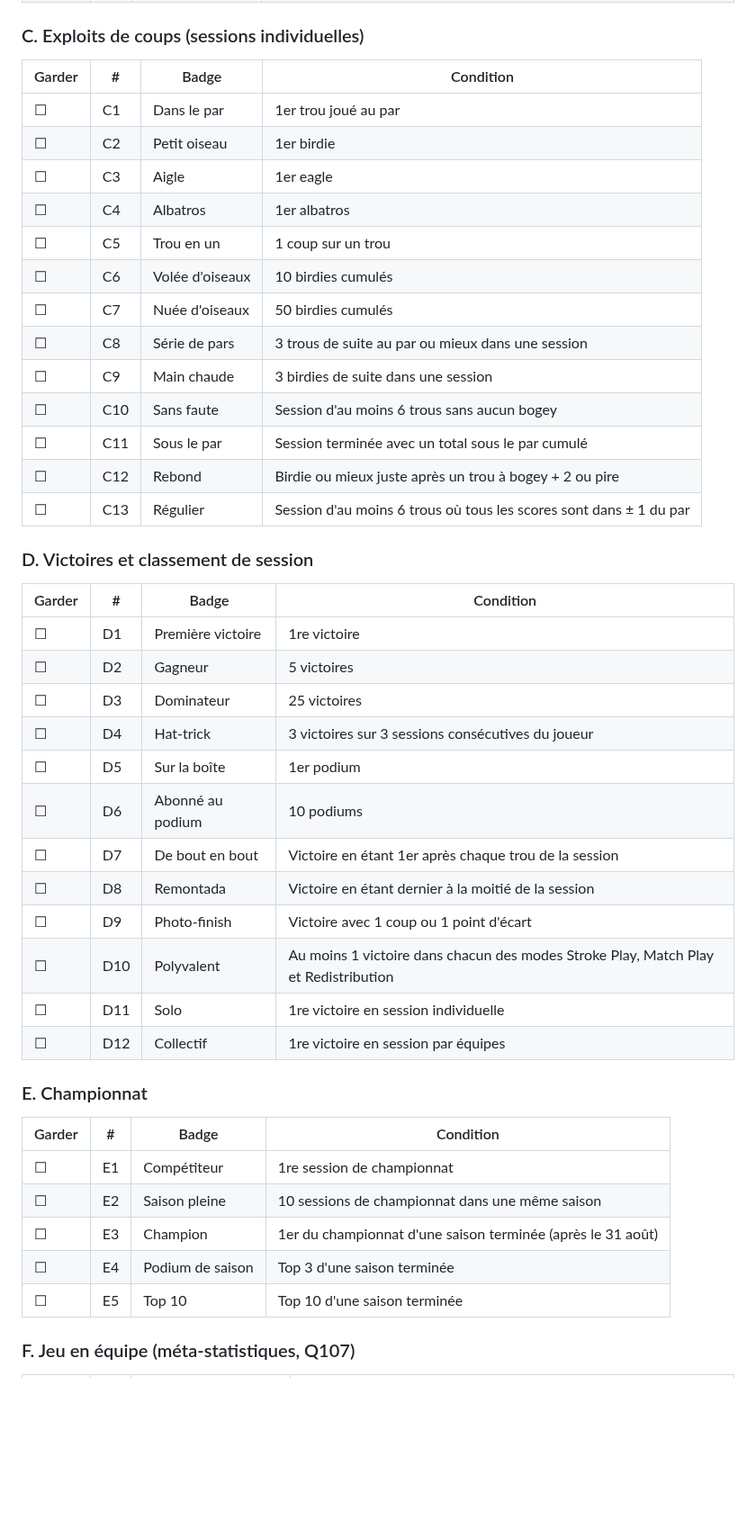
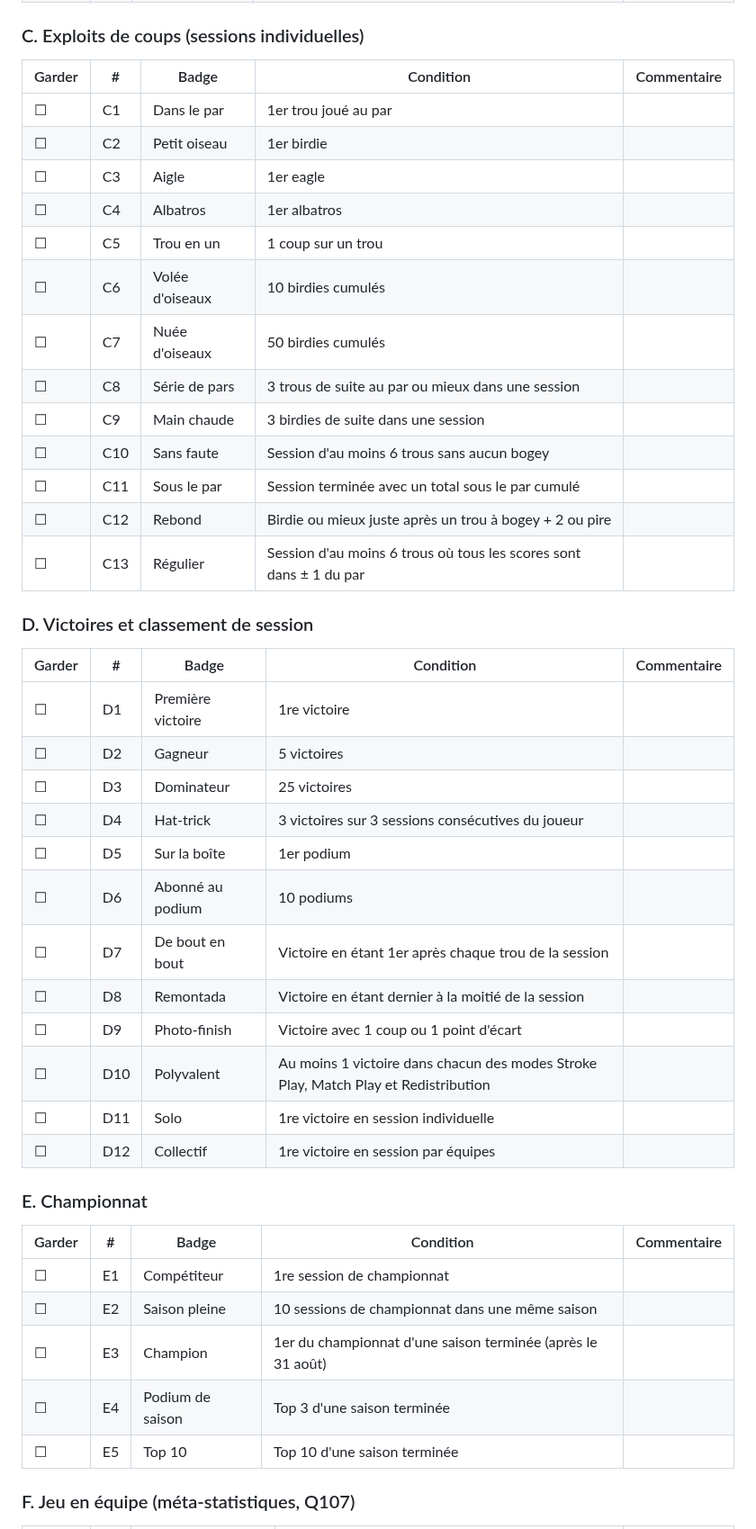
Before and after one commit to CenturySpine/nuni, a Markdown page: docs/plans/21_badges.md, the part around one of its changes. Shown at 90% size. Rendered like a GitHub page; blank space fills up the shorter version.

Commit message:
docs: add comment column to plan 21 badge catalogue tables
Co-Authored-By: Claude Opus 5.5 <noreply@anthropic.com>
Claude-Session: https://claude.ai/code/session_01TCkABYEgbDpfNLCYXvYfy6

```diff
--- a/docs/plans/21_badges.md
+++ b/docs/plans/21_badges.md
@@ -59,48 +60,48 @@ Règles communes, conséquences de décisions déjà prises :
 
 ### C. Exploits de coups (sessions individuelles)
 
-| Garder | # | Badge | Condition |
-|---|---|---|---|
-| ☐ | C1 | Dans le par | 1er trou joué au par |
-| ☐ | C2 | Petit oiseau | 1er birdie |
-| ☐ | C3 | Aigle | 1er eagle |
-| ☐ | C4 | Albatros | 1er albatros |
-| ☐ | C5 | Trou en un | 1 coup sur un trou |
-| ☐ | C6 | Volée d'oiseaux | 10 birdies cumulés |
-| ☐ | C7 | Nuée d'oiseaux | 50 birdies cumulés |
-| ☐ | C8 | Série de pars | 3 trous de suite au par ou mieux dans une session |
-| ☐ | C9 | Main chaude | 3 birdies de suite dans une session |
-| ☐ | C10 | Sans faute | Session d'au moins 6 trous sans aucun bogey |
-| ☐ | C11 | Sous le par | Session terminée avec un total sous le par cumulé |
-| ☐ | C12 | Rebond | Birdie ou mieux juste après un trou à bogey + 2 ou pire |
-| ☐ | C13 | Régulier | Session d'au moins 6 trous où tous les scores sont dans ± 1 du par |
+| Garder | # | Badge | Condition | Commentaire |
+|---|---|---|---|---|
+| ☐ | C1 | Dans le par | 1er trou joué au par |  |
+| ☐ | C2 | Petit oiseau | 1er birdie |  |
+| ☐ | C3 | Aigle | 1er eagle |  |
+| ☐ | C4 | Albatros | 1er albatros |  |
+| ☐ | C5 | Trou en un | 1 coup sur un trou |  |
+| ☐ | C6 | Volée d'oiseaux | 10 birdies cumulés |  |
+| ☐ | C7 | Nuée d'oiseaux | 50 birdies cumulés |  |
+| ☐ | C8 | Série de pars | 3 trous de suite au par ou mieux dans une session |  |
+| ☐ | C9 | Main chaude | 3 birdies de suite dans une session |  |
+| ☐ | C10 | Sans faute | Session d'au moins 6 trous sans aucun bogey |  |
+| ☐ | C11 | Sous le par | Session terminée avec un total sous le par cumulé |  |
+| ☐ | C12 | Rebond | Birdie ou mieux juste après un trou à bogey + 2 ou pire |  |
+| ☐ | C13 | Régulier | Session d'au moins 6 trous où tous les scores sont dans ± 1 du par |  |
 
 ### D. Victoires et classement de session
 
-| Garder | # | Badge | Condition |
-|---|---|---|---|
-| ☐ | D1 | Première victoire | 1re victoire |
-| ☐ | D2 | Gagneur | 5 victoires |
-| ☐ | D3 | Dominateur | 25 victoires |
-| ☐ | D4 | Hat-trick | 3 victoires sur 3 sessions consécutives du joueur |
-| ☐ | D5 | Sur la boîte | 1er podium |
-| ☐ | D6 | Abonné au podium | 10 podiums |
-| ☐ | D7 | De bout en bout | Victoire en étant 1er après chaque trou de la session |
-| ☐ | D8 | Remontada | Victoire en étant dernier à la moitié de la session |
-| ☐ | D9 | Photo-finish | Victoire avec 1 coup ou 1 point d'écart |
-| ☐ | D10 | Polyvalent | Au moins 1 victoire dans chacun des modes Stroke Play, Match Play et Redistribution |
-| ☐ | D11 | Solo | 1re victoire en session individuelle |
-| ☐ | D12 | Collectif | 1re victoire en session par équipes |
+| Garder | # | Badge | Condition | Commentaire |
+|---|---|---|---|---|
+| ☐ | D1 | Première victoire | 1re victoire |  |
+| ☐ | D2 | Gagneur | 5 victoires |  |
+| ☐ | D3 | Dominateur | 25 victoires |  |
+| ☐ | D4 | Hat-trick | 3 victoires sur 3 sessions consécutives du joueur |  |
+| ☐ | D5 | Sur la boîte | 1er podium |  |
+| ☐ | D6 | Abonné au podium | 10 podiums |  |
+| ☐ | D7 | De bout en bout | Victoire en étant 1er après chaque trou de la session |  |
+| ☐ | D8 | Remontada | Victoire en étant dernier à la moitié de la session |  |
+| ☐ | D9 | Photo-finish | Victoire avec 1 coup ou 1 point d'écart |  |
+| ☐ | D10 | Polyvalent | Au moins 1 victoire dans chacun des modes Stroke Play, Match Play et Redistribution |  |
+| ☐ | D11 | Solo | 1re victoire en session individuelle |  |
+| ☐ | D12 | Collectif | 1re victoire en session par équipes |  |
 
 ### E. Championnat
 
-| Garder | # | Badge | Condition |
-|---|---|---|---|
-| ☐ | E1 | Compétiteur | 1re session de championnat |
-| ☐ | E2 | Saison pleine | 10 sessions de championnat dans une même saison |
-| ☐ | E3 | Champion | 1er du championnat d'une saison terminée (après le 31 août) |
-| ☐ | E4 | Podium de saison | Top 3 d'une saison terminée |
-| ☐ | E5 | Top 10 | Top 10 d'une saison terminée |
+| Garder | # | Badge | Condition | Commentaire |
+|---|---|---|---|---|
+| ☐ | E1 | Compétiteur | 1re session de championnat |  |
+| ☐ | E2 | Saison pleine | 10 sessions de championnat dans une même saison |  |
+| ☐ | E3 | Champion | 1er du championnat d'une saison terminée (après le 31 août) |  |
+| ☐ | E4 | Podium de saison | Top 3 d'une saison terminée |  |
+| ☐ | E5 | Top 10 | Top 10 d'une saison terminée |  |
 
 ### F. Jeu en équipe (méta-statistiques, Q107)
 
```
Also changed, not shown: other parts of docs/plans/21_badges.md (+66 -65 lines).
